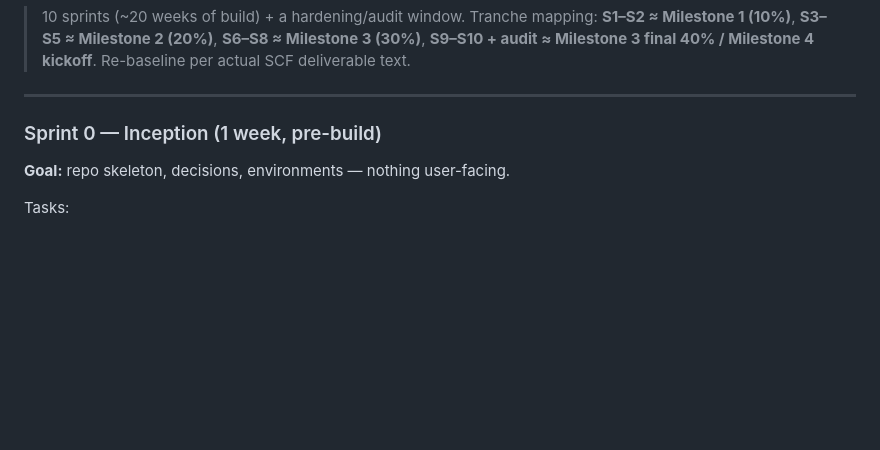
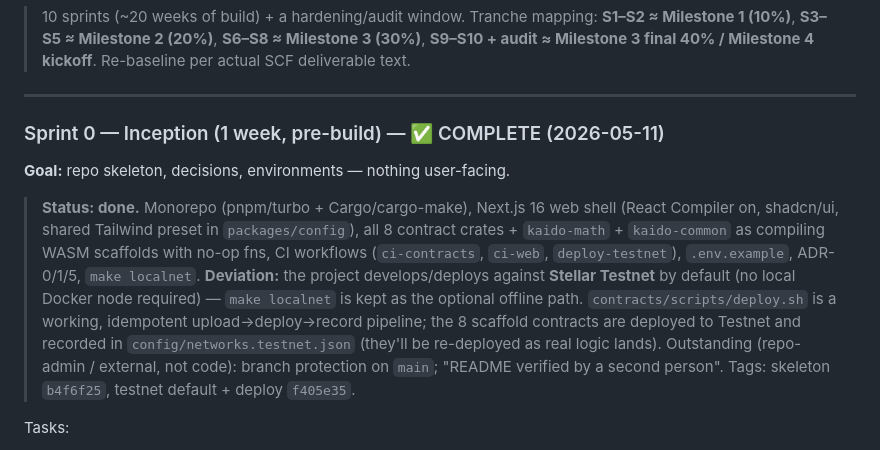
Before and after one commit to arko05roy/kaido-markets, a Markdown page: build.md, the part around the change. GitHub-like rendering; blank space fills up the shorter version.

Commit message:
Mark Sprint 0 complete
Annotate build.md and the README: Sprint 0 (repo skeleton, scaffolds, CI,
ADRs, testnet-default deploy pipeline) is done. Notes the testnet deviation
and the two outstanding non-code items (branch protection, second-person
README walkthrough). Next: Sprint 1 — kaido-math + AMM walking skeleton.

Co-Authored-By: Claude Opus 4.7 (1M context) <noreply@anthropic.com>

```diff
--- a/build.md
+++ b/build.md
@@ -216,9 +216,23 @@ Tooling: **pnpm** + **Turborepo** for JS; **cargo-make** (`Makefile.toml`) for R
 
 ---
 
-### Sprint 0 — Inception (1 week, pre-build)
+### Sprint 0 — Inception (1 week, pre-build) — ✅ COMPLETE (2026-05-11)
 
 **Goal:** repo skeleton, decisions, environments — nothing user-facing.
+
+> **Status: done.** Monorepo (pnpm/turbo + Cargo/cargo-make), Next.js 16 web shell
+> (React Compiler on, shadcn/ui, shared Tailwind preset in `packages/config`),
+> all 8 contract crates + `kaido-math` + `kaido-common` as compiling WASM
+> scaffolds with no-op fns, CI workflows (`ci-contracts`, `ci-web`,
+> `deploy-testnet`), `.env.example`, ADR-0/1/5, `make localnet`.
+> **Deviation:** the project develops/deploys against **Stellar Testnet** by
+> default (no local Docker node required) — `make localnet` is kept as the
+> optional offline path. `contracts/scripts/deploy.sh` is a working, idempotent
+> upload→deploy→record pipeline; the 8 scaffold contracts are deployed to
+> Testnet and recorded in `config/networks.testnet.json` (they'll be re-deployed
+> as real logic lands). Outstanding (repo-admin / external, not code):
+> branch protection on `main`; "README verified by a second person".
+> Tags: skeleton `b4f6f25`, testnet default + deploy `f405e35`.
 
 Tasks:
 - Init monorepo: `pnpm-workspace.yaml`, `turbo.json`, root `package.json`, `contracts/Cargo.toml` workspace, `rust-toolchain.toml`, `Makefile.toml`.
```
Also changed, not shown: README.md (+3 -2 lines).
